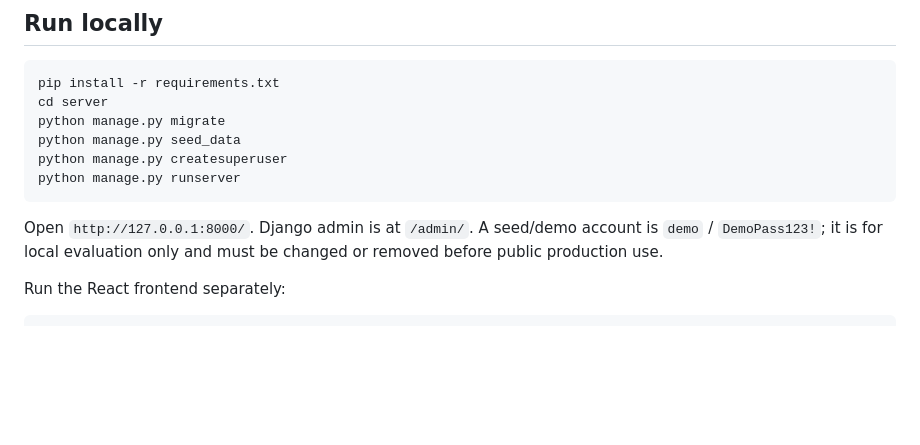
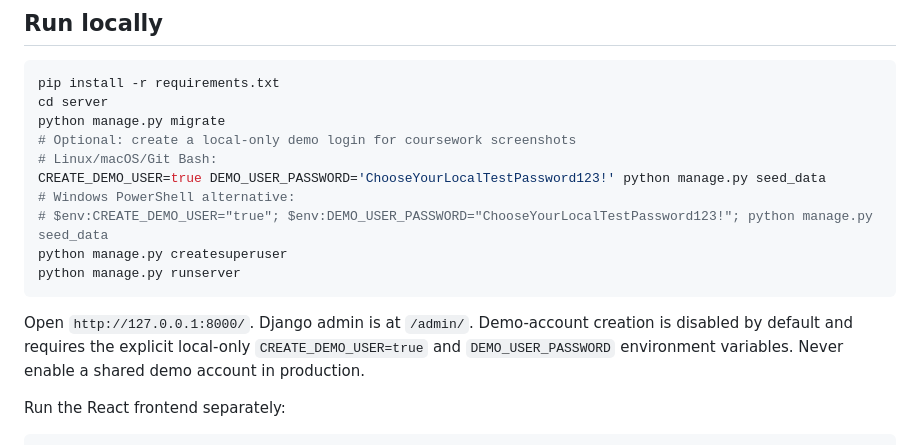
Before and after one commit to Aditya-0012/Cars-Dealership-Full-Stack-Capstone-assignment, a Markdown page: README.md, the part around the change. Rendered like a GitHub page; blank space fills up the shorter version.

Commit message:
Clarify opt-in local demo account setup

````diff
--- a/README.md
+++ b/README.md
@@ -19,12 +19,16 @@ Alternatively, open the [Render Blueprint setup page](https://dashboard.render.c
 pip install -r requirements.txt
 cd server
 python manage.py migrate
-python manage.py seed_data
+# Optional: create a local-only demo login for coursework screenshots
+# Linux/macOS/Git Bash:
+CREATE_DEMO_USER=true DEMO_USER_PASSWORD='ChooseYourLocalTestPassword123!' python manage.py seed_data
+# Windows PowerShell alternative:
+# $env:CREATE_DEMO_USER="true"; $env:DEMO_USER_PASSWORD="ChooseYourLocalTestPassword123!"; python manage.py seed_data
 python manage.py createsuperuser
 python manage.py runserver
 ```
 
-Open `http://127.0.0.1:8000/`. Django admin is at `/admin/`. A seed/demo account is `demo` / `DemoPass123!`; it is for local evaluation only and must be changed or removed before public production use.
+Open `http://127.0.0.1:8000/`. Django admin is at `/admin/`. Demo-account creation is disabled by default and requires the explicit local-only `CREATE_DEMO_USER=true` and `DEMO_USER_PASSWORD` environment variables. Never enable a shared demo account in production.
 
 Run the React frontend separately:
 ```bash
````
